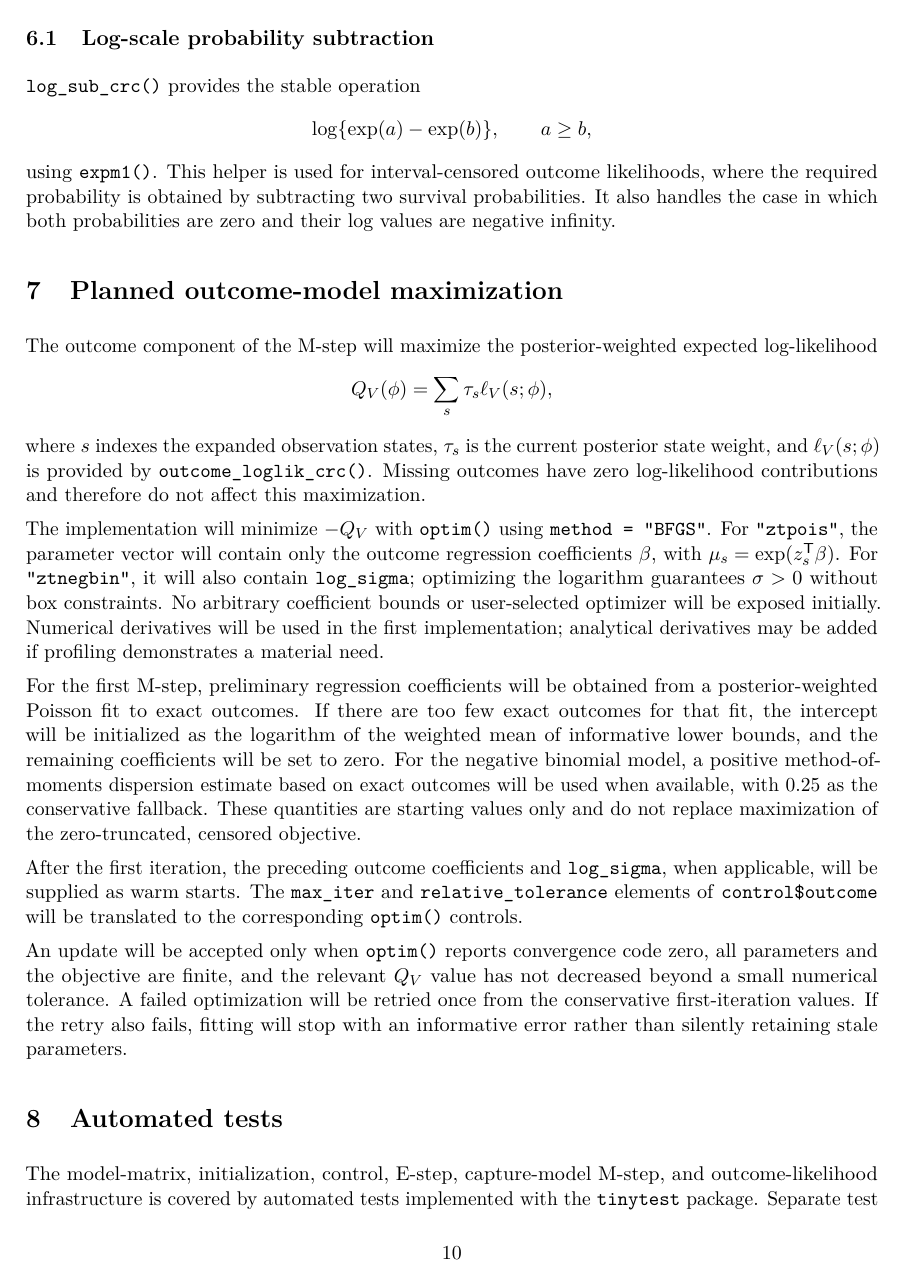
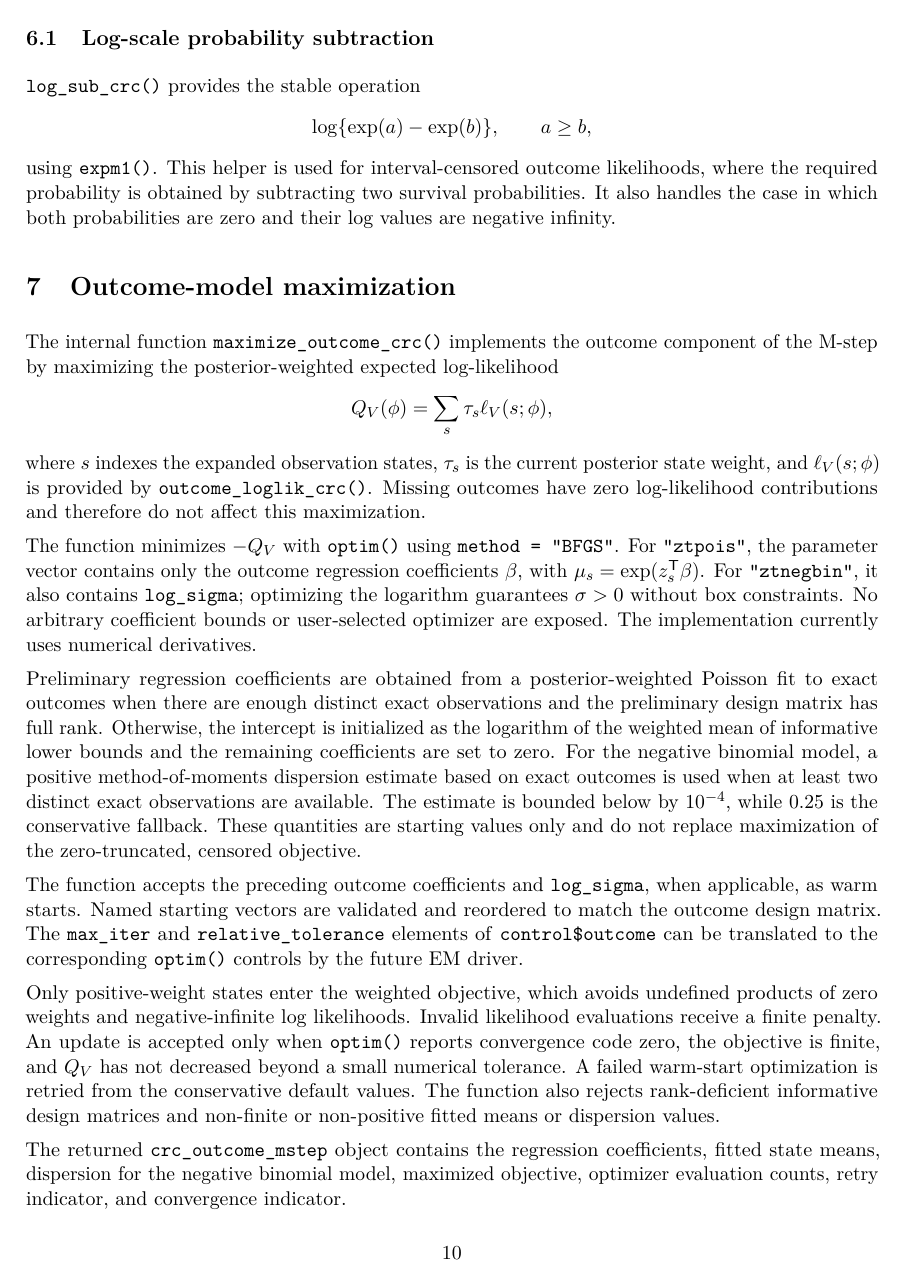
Before and after one commit to OJALAB/misclassCRC, a LaTeX document (documents/package_specification.tex): page 5 of 6. Compiled offline with pdfLaTeX.

Commit message:
Add outcome-model M-step

```diff
--- a/documents/package_specification.tex
+++ b/documents/package_specification.tex
@@ -273,9 +274,10 @@ likelihoods, where the required probability is obtained by subtracting two
 survival probabilities. It also handles the case in which both probabilities
 are zero and their log values are negative infinity.
 
-\section{Planned outcome-model maximization}
+\section{Outcome-model maximization}
 
-The outcome component of the M-step will maximize the posterior-weighted
+The internal function \texttt{maximize\_outcome\_crc()} implements the outcome
+component of the M-step by maximizing the posterior-weighted
 expected log-likelihood
 \[
   Q_V(\phi)=\sum_s \tau_s\ell_V(s;\phi),
@@ -285,39 +287,46 @@ posterior state weight, and $\ell_V(s;\phi)$ is provided by
 \texttt{outcome\_loglik\_crc()}. Missing outcomes have zero log-likelihood
 contributions and therefore do not affect this maximization.
 
-The implementation will minimize $-Q_V$ with \texttt{optim()} using
-\texttt{method = "BFGS"}. For \texttt{"ztpois"}, the parameter vector will
-contain only the outcome regression coefficients $\beta$, with
-$\mu_s=\exp(z_s^\mathsf{T}\beta)$. For \texttt{"ztnegbin"}, it will also
-contain \texttt{log\_sigma}; optimizing the logarithm guarantees
+The function minimizes $-Q_V$ with \texttt{optim()} using
+\texttt{method = "BFGS"}. For \texttt{"ztpois"}, the parameter vector
+contains only the outcome regression coefficients $\beta$, with
+$\mu_s=\exp(z_s^\mathsf{T}\beta)$. For \texttt{"ztnegbin"}, it also contains
+\texttt{log\_sigma}; optimizing the logarithm guarantees
 $\sigma>0$ without box constraints. No arbitrary coefficient bounds or
-user-selected optimizer will be exposed initially. Numerical derivatives will
-be used in the first implementation; analytical derivatives may be added if
-profiling demonstrates a material need.
+user-selected optimizer are exposed. The implementation currently uses
+numerical derivatives.
 
-For the first M-step, preliminary regression coefficients will be obtained
-from a posterior-weighted Poisson fit to exact outcomes. If there are too few
-exact outcomes for that fit, the intercept will be initialized as the logarithm
-of the weighted mean of informative lower bounds, and the remaining
-coefficients will be set to zero. For the negative binomial model, a positive
-method-of-moments dispersion estimate based on exact outcomes will be used
-when available, with 0.25 as the conservative fallback. These quantities are
-starting values only and do not replace maximization of the zero-truncated,
-censored objective.
+Preliminary regression coefficients are obtained from a posterior-weighted
+Poisson fit to exact outcomes when there are enough distinct exact
+observations and the preliminary design matrix has full rank. Otherwise, the
+intercept is initialized as the logarithm of the weighted mean of informative
+lower bounds and the remaining coefficients are set to zero. For the negative
+binomial model, a positive method-of-moments dispersion estimate based on
+exact outcomes is used when at least two distinct exact observations are
+available. The estimate is bounded below by $10^{-4}$, while 0.25 is the
+conservative fallback. These quantities are starting values only and do not
+replace maximization of the zero-truncated, censored objective.
 
-After the first iteration, the preceding outcome coefficients and
-\texttt{log\_sigma}, when applicable, will be supplied as warm starts. The
+The function accepts the preceding outcome coefficients and
+\texttt{log\_sigma}, when applicable, as warm starts. Named starting vectors
+are validated and reordered to match the outcome design matrix. The
 \texttt{max\_iter} and \texttt{relative\_tolerance} elements of
-\texttt{control\$outcome} will be translated to the corresponding
-\texttt{optim()} controls.
+\texttt{control\$outcome} can be translated to the corresponding
+\texttt{optim()} controls by the future EM driver.
 
-An update will be accepted only when \texttt{optim()} reports convergence code
-zero, all parameters and the objective are finite, and the relevant
-$Q_V$ value has not decreased beyond a small numerical tolerance. A failed
-optimization will be retried once from the conservative first-iteration
-values. If the retry also fails, fitting will stop with an informative error
-rather than silently retaining stale parameters.
+Only positive-weight states enter the weighted objective, which avoids
+undefined products of zero weights and negative-infinite log likelihoods.
+Invalid likelihood evaluations receive a finite penalty. An update is
+accepted only when \texttt{optim()} reports convergence code zero, the
+objective is finite, and $Q_V$ has not decreased beyond a small numerical
+tolerance. A failed warm-start optimization is retried from the conservative
+default values. The function also rejects rank-deficient informative design
+matrices and non-finite or non-positive fitted means or dispersion values.
+
+The returned \texttt{crc\_outcome\_mstep} object contains the regression
+coefficients, fitted state means, dispersion for the negative binomial model,
+maximized objective, optimizer evaluation counts, retry indicator, and
+convergence indicator.
 
 \section{Automated tests}
 
-The model-matrix, initialization, control, E-step, capture-model M-step, and
```
Also changed, not shown: documents/package_specification.pdf, documents/package_specification.tex (48 more changed lines), 3 other files.
